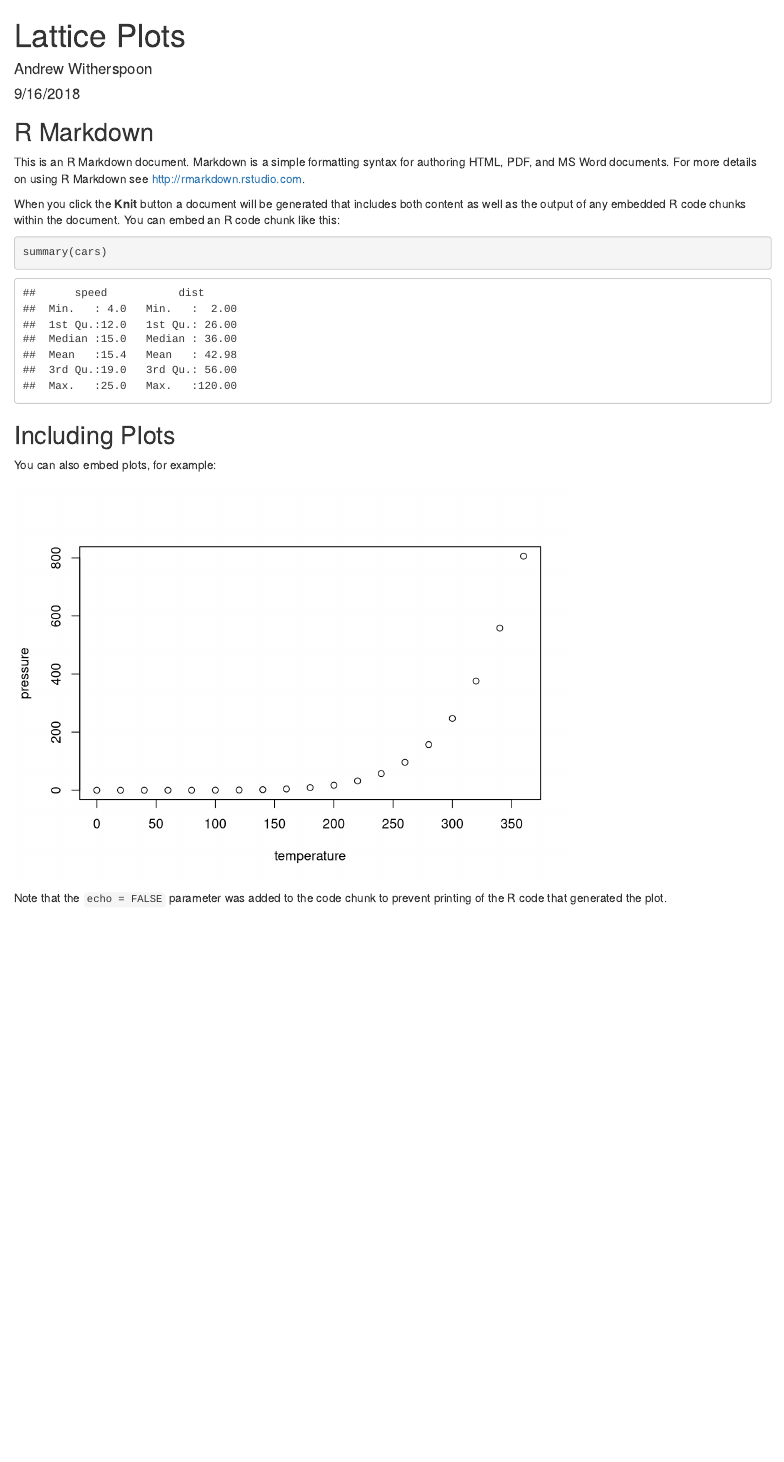
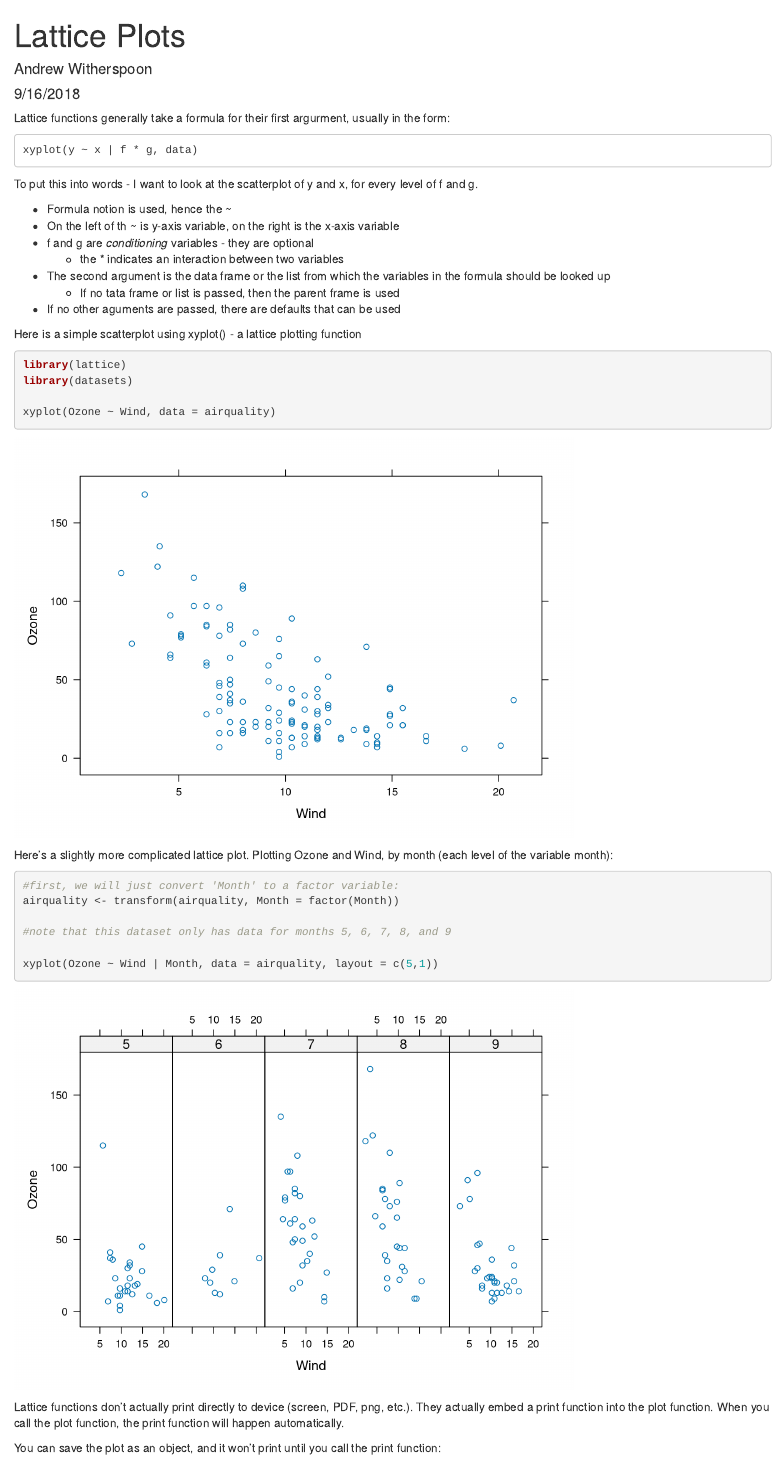
Before and after one commit to elAndrew/Course4Week2, an R Markdown document (Lecture1.Rmd): the page in a window 1100 px wide, from its top. Rendered offline with R 4.5, knitr and Pandoc, with nearby package versions.

Commit message:
First half of lecture done

````diff
--- a/Lecture1.Rmd
+++ b/Lecture1.Rmd
@@ -7,24 +7,44 @@ output: html_document
 
 ```{r setup, include=FALSE}
 knitr::opts_chunk$set(echo = TRUE)
+
+dir <- "/Users/andrew/Course4Week2"
+setwd(dir)
 ```
 
-## R Markdown
+Lattice functions generally take a formula for their first argurment, usually in the form:
+```
+xyplot(y ~ x | f * g, data)
+```
+To put this into words - I want to look at the scatterplot of y and x, for every level of f and g.
 
-This is an R Markdown document. Markdown is a simple formatting syntax for authoring HTML, PDF, and MS Word documents. For more details on using R Markdown see <http://rmarkdown.rstudio.com>.
+* Formula notion is used, hence the ~
+* On the left of th ~ is y-axis variable, on the right is the x-axis variable
+* f and g are _conditioning_ variables - they are optional
+  + the * indicates an interaction between two variables
+* The second argument is the data frame or the list from which the variables in the formula should be looked up
+  + If no tata frame or list is passed, then the parent frame is used
+* If no other aguments are passed, there are defaults that can be used
 
-When you click the **Knit** button a document will be generated that includes both content as well as the output of any embedded R code chunks within the document. You can embed an R code chunk like this:
+Here is a simple scatterplot using xyplot() - a lattice plotting function
+```{r, message=FALSE}
+library(lattice)
+library(datasets)
 
-```{r cars}
-summary(cars)
+xyplot(Ozone ~ Wind, data = airquality)
 ```
 
-## Including Plots
+Here's a slightly more complicated lattice plot.  Plotting Ozone and Wind, by month (each level of the variable month):
+```{r, warning=FALSE}
+#first, we will just convert 'Month' to a factor variable:
+airquality <- transform(airquality, Month = factor(Month))
 
-You can also embed plots, for example:
+#note that this dataset only has data for months 5, 6, 7, 8, and 9
 
-```{r pressure, echo=FALSE}
-plot(pressure)
+xyplot(Ozone ~ Wind | Month, data = airquality, layout = c(5,1))
 ```
 
-Note that the `echo = FALSE` parameter was added to the code chunk to prevent printing of the R code that generated the plot.
+Lattice functions don't actually print directly to device (screen, PDF, png, etc.).  They actually embed a print function into the plot function.  When you call the plot function, the print function will happen automatically.
+
+You can save the plot as an object, and it won't print until you call the print function:
+```{r}
````
Also changed, not shown: Lecture1.html (added), Lecture1.Rmd (13 more changed lines).
